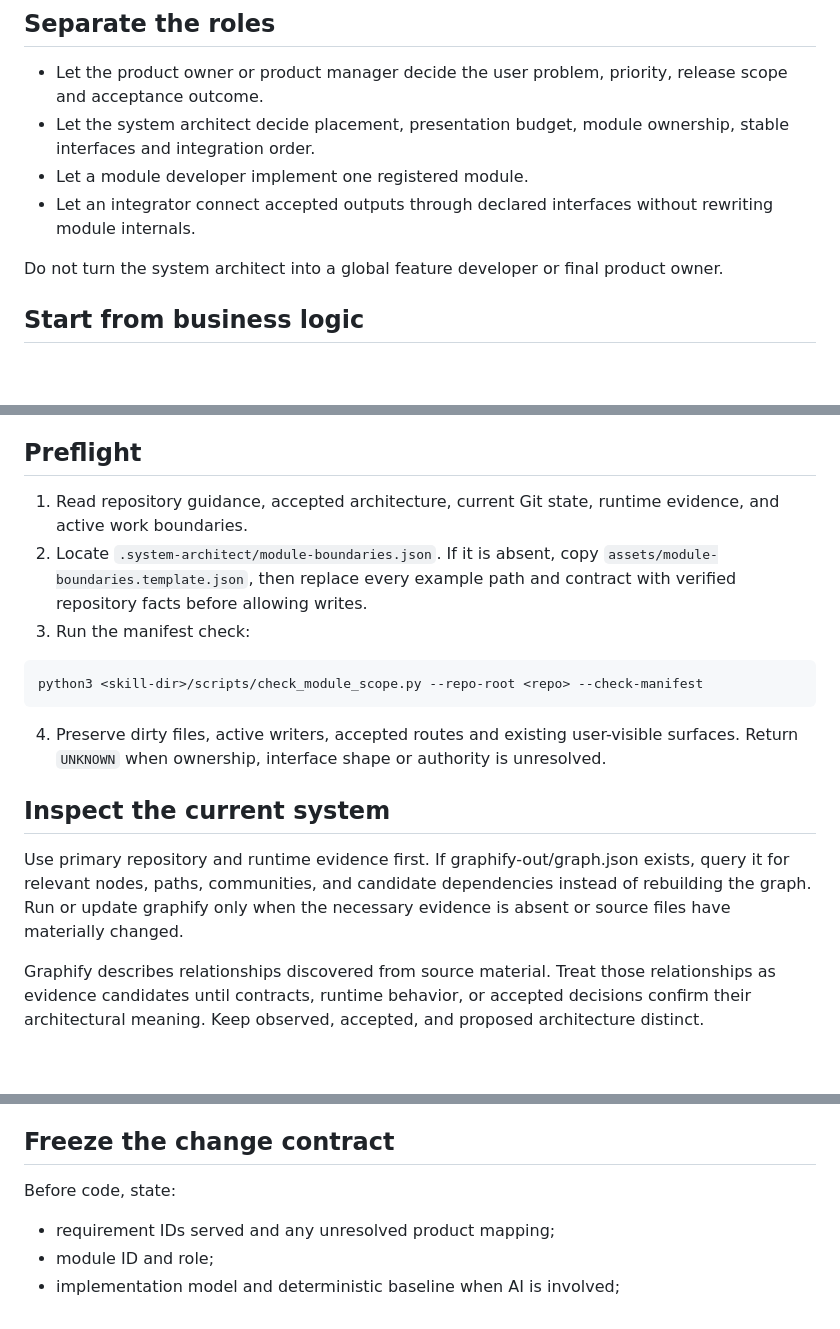
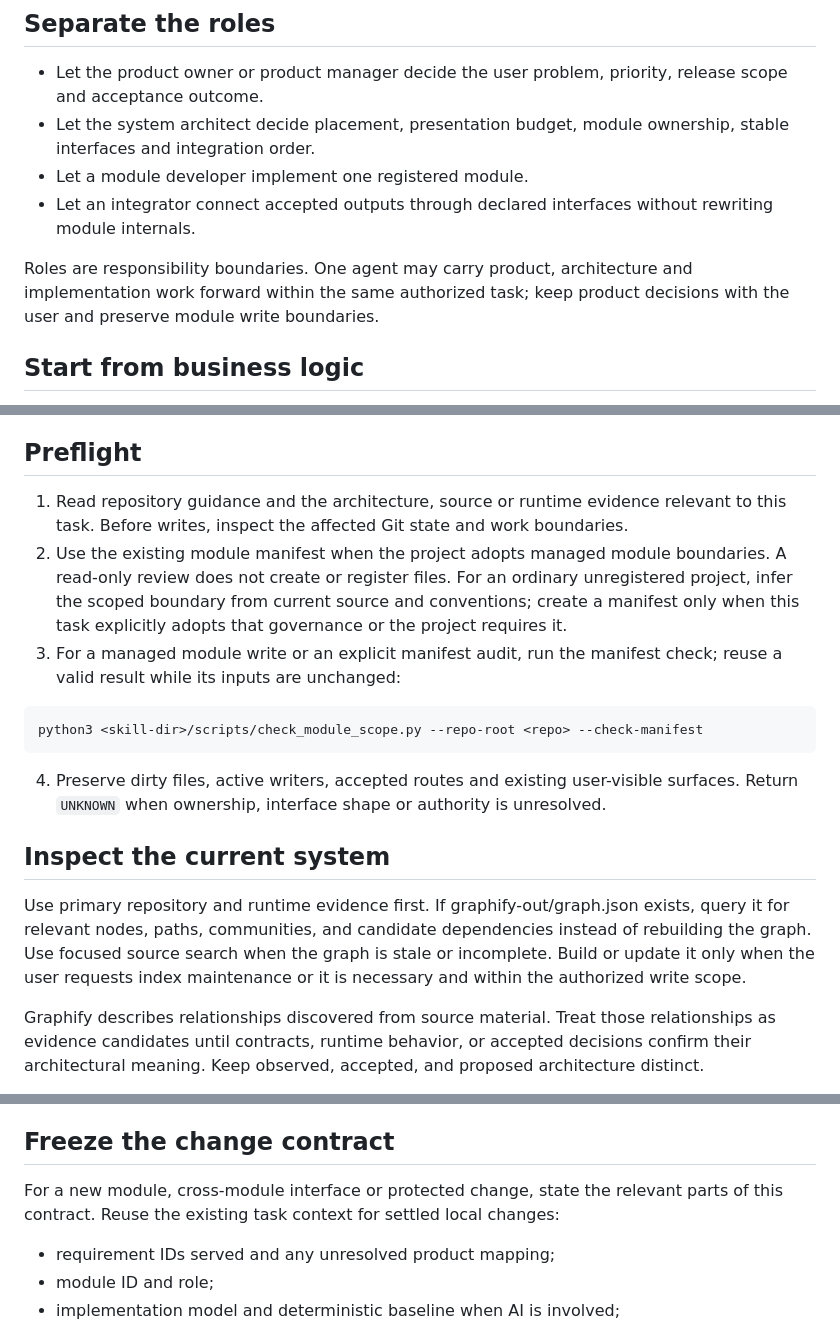
Before and after one commit to Dengk3Li/system-architect-skill, a Markdown page: skills/system-architect/SKILL.md, 3 parts joined by grey strips. Drawn GitHub-style; blank space fills up the shorter version.

Commit message:
fix: scope architecture preflight to managed changes

````diff
--- a/skills/system-architect/SKILL.md
+++ b/skills/system-architect/SKILL.md
@@ -14,7 +14,7 @@ Turn accepted product intent and business constraints into a system that can be
 - Let a module developer implement one registered module.
 - Let an integrator connect accepted outputs through declared interfaces without rewriting module internals.
 
-Do not turn the system architect into a global feature developer or final product owner.
+Roles are responsibility boundaries. One agent may carry product, architecture and implementation work forward within the same authorized task; keep product decisions with the user and preserve module write boundaries.
 
 ## Start from business logic
 
@@ -32,9 +32,9 @@ For medium or larger architecture work, read [references/architecture-workflow.m
 
 ## Preflight
 
-1. Read repository guidance, accepted architecture, current Git state, runtime evidence, and active work boundaries.
-2. Locate `.system-architect/module-boundaries.json`. If it is absent, copy `assets/module-boundaries.template.json`, then replace every example path and contract with verified repository facts before allowing writes.
-3. Run the manifest check:
+1. Read repository guidance and the architecture, source or runtime evidence relevant to this task. Before writes, inspect the affected Git state and work boundaries.
+2. Use the existing module manifest when the project adopts managed module boundaries. A read-only review does not create or register files. For an ordinary unregistered project, infer the scoped boundary from current source and conventions; create a manifest only when this task explicitly adopts that governance or the project requires it.
+3. For a managed module write or an explicit manifest audit, run the manifest check; reuse a valid result while its inputs are unchanged:
 
 ```bash
 python3 <skill-dir>/scripts/check_module_scope.py --repo-root <repo> --check-manifest
@@ -44,7 +44,7 @@ python3 <skill-dir>/scripts/check_module_scope.py --repo-root <repo> --check-man
 
 ## Inspect the current system
 
-Use primary repository and runtime evidence first. If graphify-out/graph.json exists, query it for relevant nodes, paths, communities, and candidate dependencies instead of rebuilding the graph. Run or update graphify only when the necessary evidence is absent or source files have materially changed.
+Use primary repository and runtime evidence first. If graphify-out/graph.json exists, query it for relevant nodes, paths, communities, and candidate dependencies instead of rebuilding the graph. Use focused source search when the graph is stale or incomplete. Build or update it only when the user requests index maintenance or it is necessary and within the authorized write scope.
 
 Graphify describes relationships discovered from source material. Treat those relationships as evidence candidates until contracts, runtime behavior, or accepted decisions confirm their architectural meaning. Keep observed, accepted, and proposed architecture distinct.
 
@@ -99,7 +99,7 @@ For a material frontend design, use architecture-visualizer's `assets/frontend-m
 
 ## Freeze the change contract
 
-Before code, state:
+For a new module, cross-module interface or protected change, state the relevant parts of this contract. Reuse the existing task context for settled local changes:
 
 - requirement IDs served and any unresolved product mapping;
 - module ID and role;
````
Also changed, not shown: other parts of skills/system-architect/SKILL.md (+2 -2 lines).
